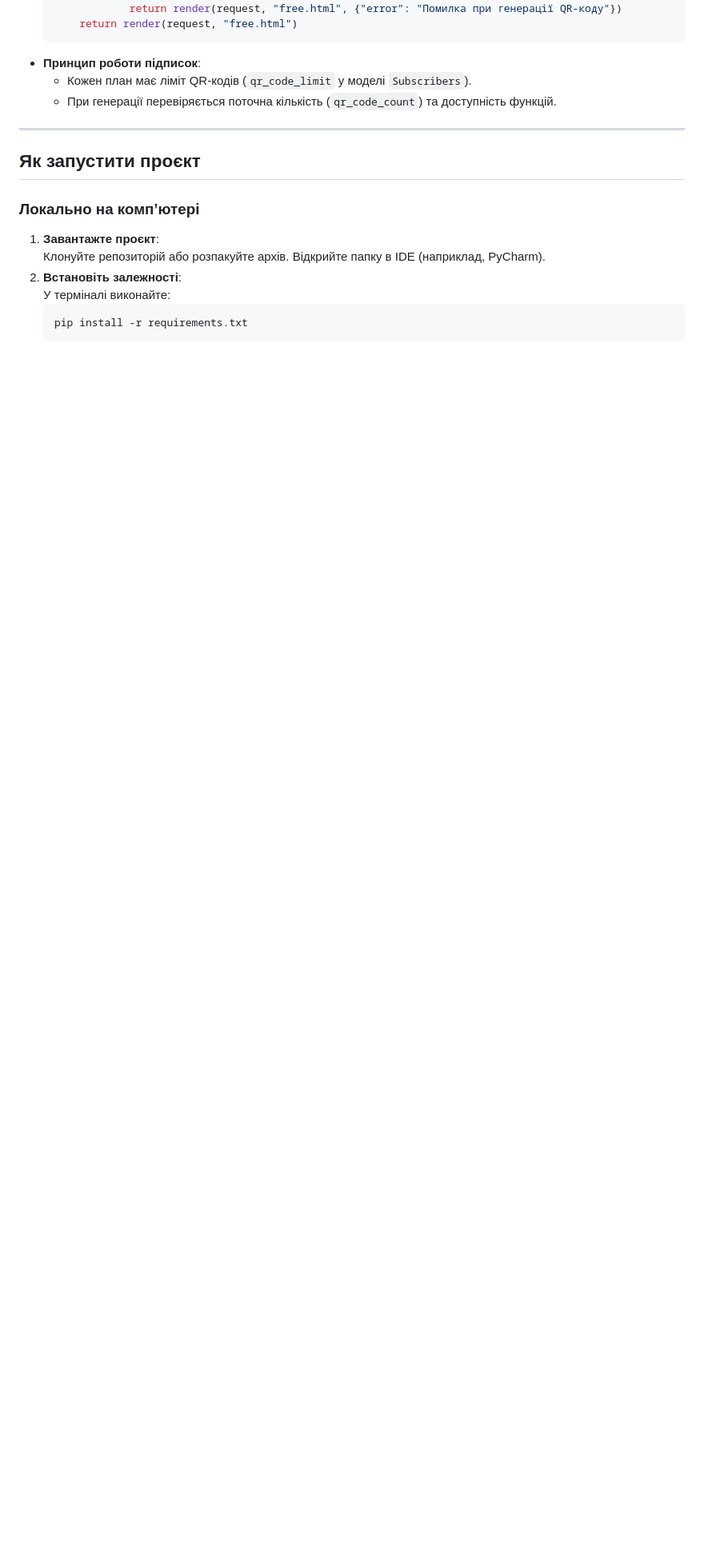
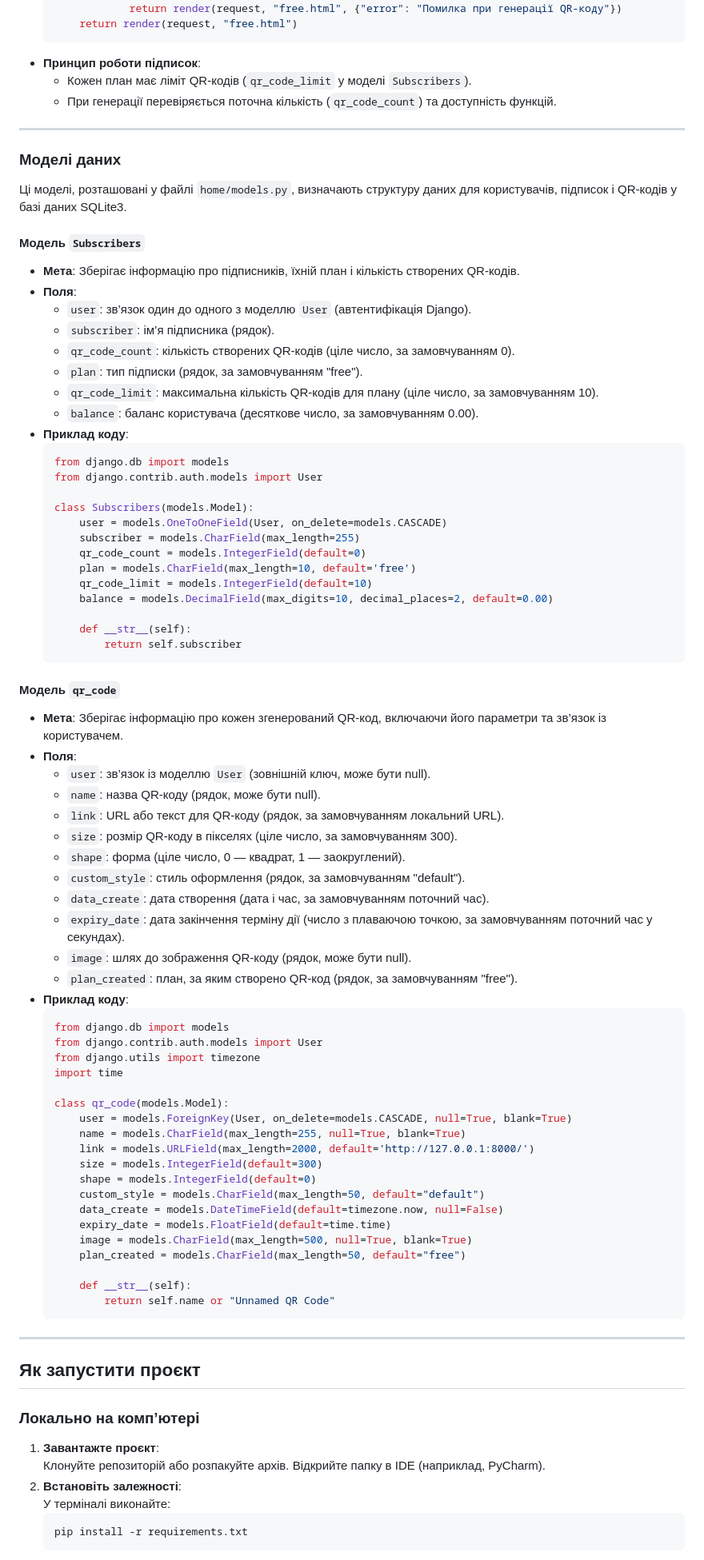
Before and after one commit to ArtemVlasov2009/DJANGO_QRCODE_GENERATOR, a Markdown page: README.md, the part around the change. Shown at 80% size. GitHub-like rendering; blank space fills up the shorter version.

````diff
--- a/README.md
+++ b/README.md
@@ -250,6 +250,74 @@
 
 ---
 
+### Моделі даних
+Ці моделі, розташовані у файлі `home/models.py`, визначають структуру даних для користувачів, підписок і QR-кодів у базі даних SQLite3.
+
+#### Модель `Subscribers`
+- **Мета**: Зберігає інформацію про підписників, їхній план і кількість створених QR-кодів.
+- **Поля**:
+  - `user`: зв’язок один до одного з моделлю `User` (автентифікація Django).
+  - `subscriber`: ім’я підписника (рядок).
+  - `qr_code_count`: кількість створених QR-кодів (ціле число, за замовчуванням 0).
+  - `plan`: тип підписки (рядок, за замовчуванням "free").
+  - `qr_code_limit`: максимальна кількість QR-кодів для плану (ціле число, за замовчуванням 10).
+  - `balance`: баланс користувача (десяткове число, за замовчуванням 0.00).
+- **Приклад коду**:
+  ```python
+  from django.db import models
+  from django.contrib.auth.models import User
+
+  class Subscribers(models.Model):
+      user = models.OneToOneField(User, on_delete=models.CASCADE)
+      subscriber = models.CharField(max_length=255)
+      qr_code_count = models.IntegerField(default=0)
+      plan = models.CharField(max_length=10, default='free')
+      qr_code_limit = models.IntegerField(default=10)
+      balance = models.DecimalField(max_digits=10, decimal_places=2, default=0.00)
+
+      def __str__(self):
+          return self.subscriber
+  ```
+
+#### Модель `qr_code`
+- **Мета**: Зберігає інформацію про кожен згенерований QR-код, включаючи його параметри та зв’язок із користувачем.
+- **Поля**:
+  - `user`: зв’язок із моделлю `User` (зовнішній ключ, може бути null).
+  - `name`: назва QR-коду (рядок, може бути null).
+  - `link`: URL або текст для QR-коду (рядок, за замовчуванням локальний URL).
+  - `size`: розмір QR-коду в пікселях (ціле число, за замовчуванням 300).
+  - `shape`: форма (ціле число, 0 — квадрат, 1 — заокруглений).
+  - `custom_style`: стиль оформлення (рядок, за замовчуванням "default").
+  - `data_create`: дата створення (дата і час, за замовчуванням поточний час).
+  - `expiry_date`: дата закінчення терміну дії (число з плаваючою точкою, за замовчуванням поточний час у секундах).
+  - `image`: шлях до зображення QR-коду (рядок, може бути null).
+  - `plan_created`: план, за яким створено QR-код (рядок, за замовчуванням "free").
+- **Приклад коду**:
+  ```python
+  from django.db import models
+  from django.contrib.auth.models import User
+  from django.utils import timezone
+  import time
+
+  class qr_code(models.Model):
+      user = models.ForeignKey(User, on_delete=models.CASCADE, null=True, blank=True)
+      name = models.CharField(max_length=255, null=True, blank=True)
+      link = models.URLField(max_length=2000, default='http://127.0.0.1:8000/')
+      size = models.IntegerField(default=300)
+      shape = models.IntegerField(default=0)
+      custom_style = models.CharField(max_length=50, default="default")
+      data_create = models.DateTimeField(default=timezone.now, null=False)
+      expiry_date = models.FloatField(default=time.time)
+      image = models.CharField(max_length=500, null=True, blank=True)
+      plan_created = models.CharField(max_length=50, default="free")
+
+      def __str__(self):
+          return self.name or "Unnamed QR Code"
+  ```
+
+---
+
+
 ## Як запустити проєкт
 
 ### Локально на комп’ютері
````
